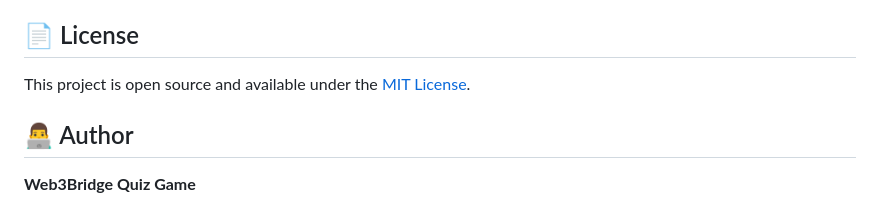
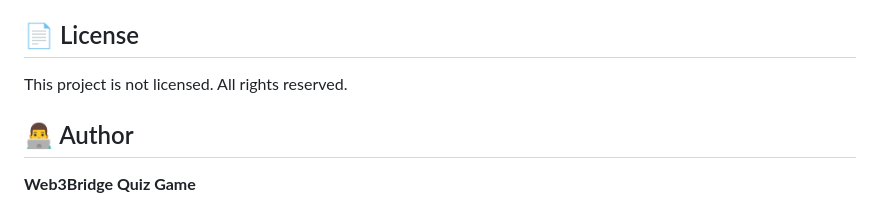
Before and after one commit to scryptwiz/web3bridge-quiz-game, a Markdown page: README.md, the part around the change. Rendered like a GitHub page.

```diff
--- a/README.md
+++ b/README.md
@@ -141,7 +141,7 @@ Want to improve the quiz game? Here's how you can contribute:
 
 ## 📄 License
 
-This project is open source and available under the [MIT License](LICENSE).
+This project is not licensed. All rights reserved.
 
 ## 👨‍💻 Author
 
```
